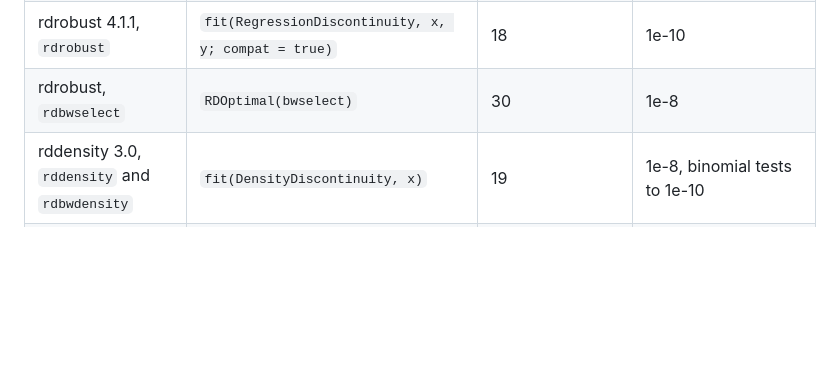
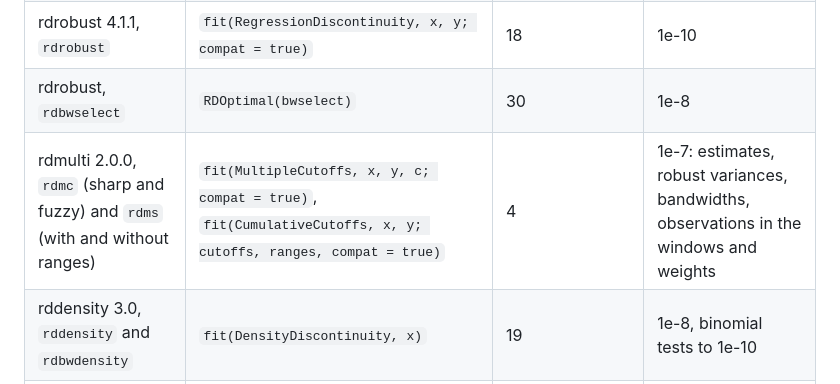
Before and after one commit to mlakolar/KernelSmoothing.jl, a Markdown page: docs/src/r.md, the part around the change. Rendered like a GitHub page; blank space fills up the shorter version.

```diff
--- a/docs/src/r.md
+++ b/docs/src/r.md
@@ -28,6 +28,7 @@ in the next section.
 | lpdensity 3.0.1, `lpdensity` and `lpbwdensity` | `fit(LocalPolynomialDensity, x; compat = true)` | 15 | 1e-12 at given bandwidths, 1e-5 with selected ones, since R integrates the kernel constants numerically |
 | rdrobust 4.1.1, `rdrobust` | `fit(RegressionDiscontinuity, x, y; compat = true)` | 18 | 1e-10 |
 | rdrobust, `rdbwselect` | `RDOptimal(bwselect)` | 30 | 1e-8 |
+| rdmulti 2.0.0, `rdmc` (sharp and fuzzy) and `rdms` (with and without ranges) | `fit(MultipleCutoffs, x, y, c; compat = true)`, `fit(CumulativeCutoffs, x, y; cutoffs, ranges, compat = true)` | 4 | 1e-7: estimates, robust variances, bandwidths, observations in the windows and weights |
 | rddensity 3.0, `rddensity` and `rdbwdensity` | `fit(DensityDiscontinuity, x)` | 19 | 1e-8, binomial tests to 1e-10 |
 | RDHonest 1.0.2, `RDHonest` | `RDHonestOptimal(M)` and `confint(m; method = Honest(M))` | 17, and 24 for the rule of thumb for M | 1e-10 at given bandwidths, 1e-6 for optimized ones |
 | RDHonest, local linear regression | `confint(m; method = Honest(M))` of `LocalPolynomialRegression` | 4 | 1e-10 |
```
Also changed, not shown: docs/src/rd.md (+20 -1 lines).
